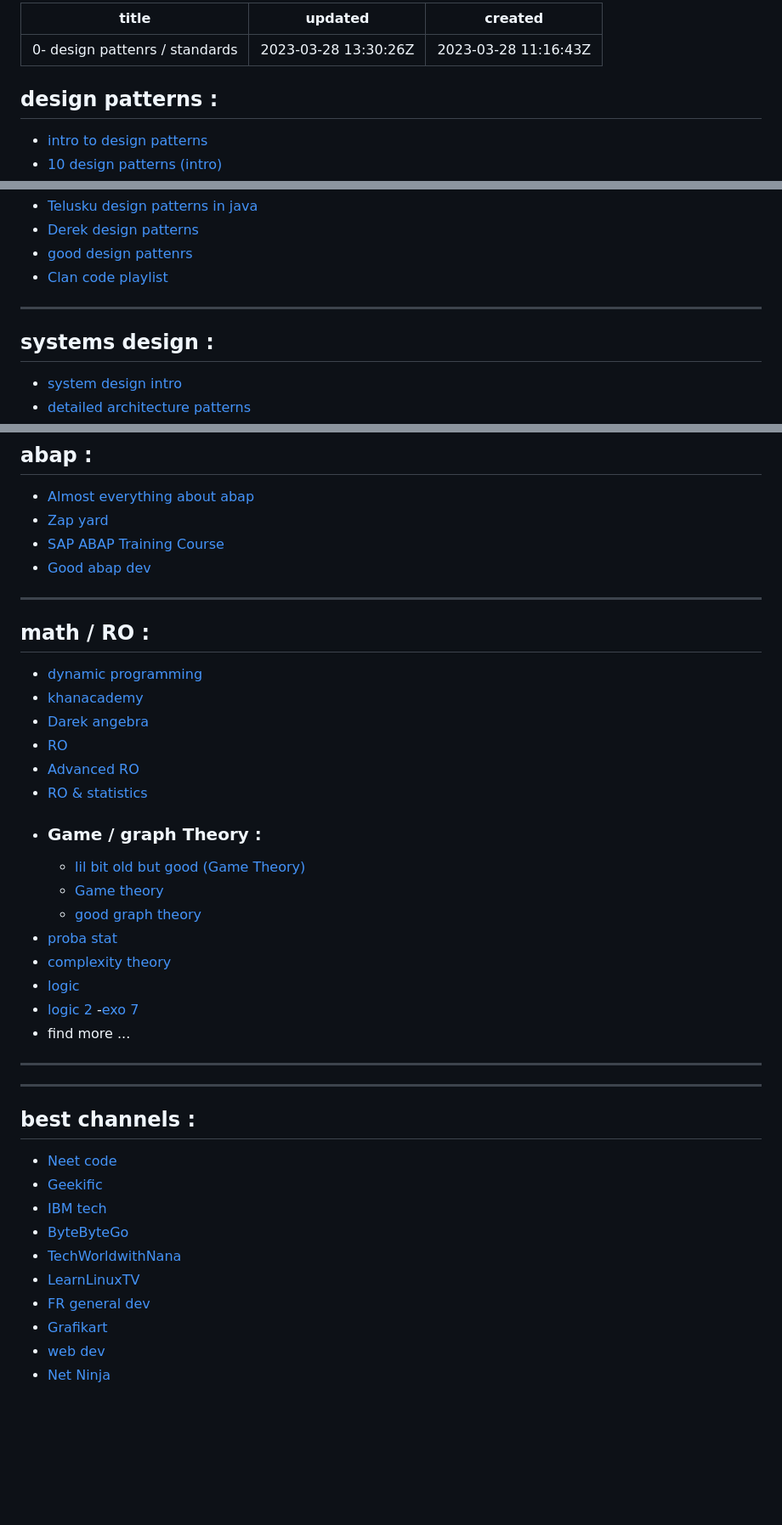
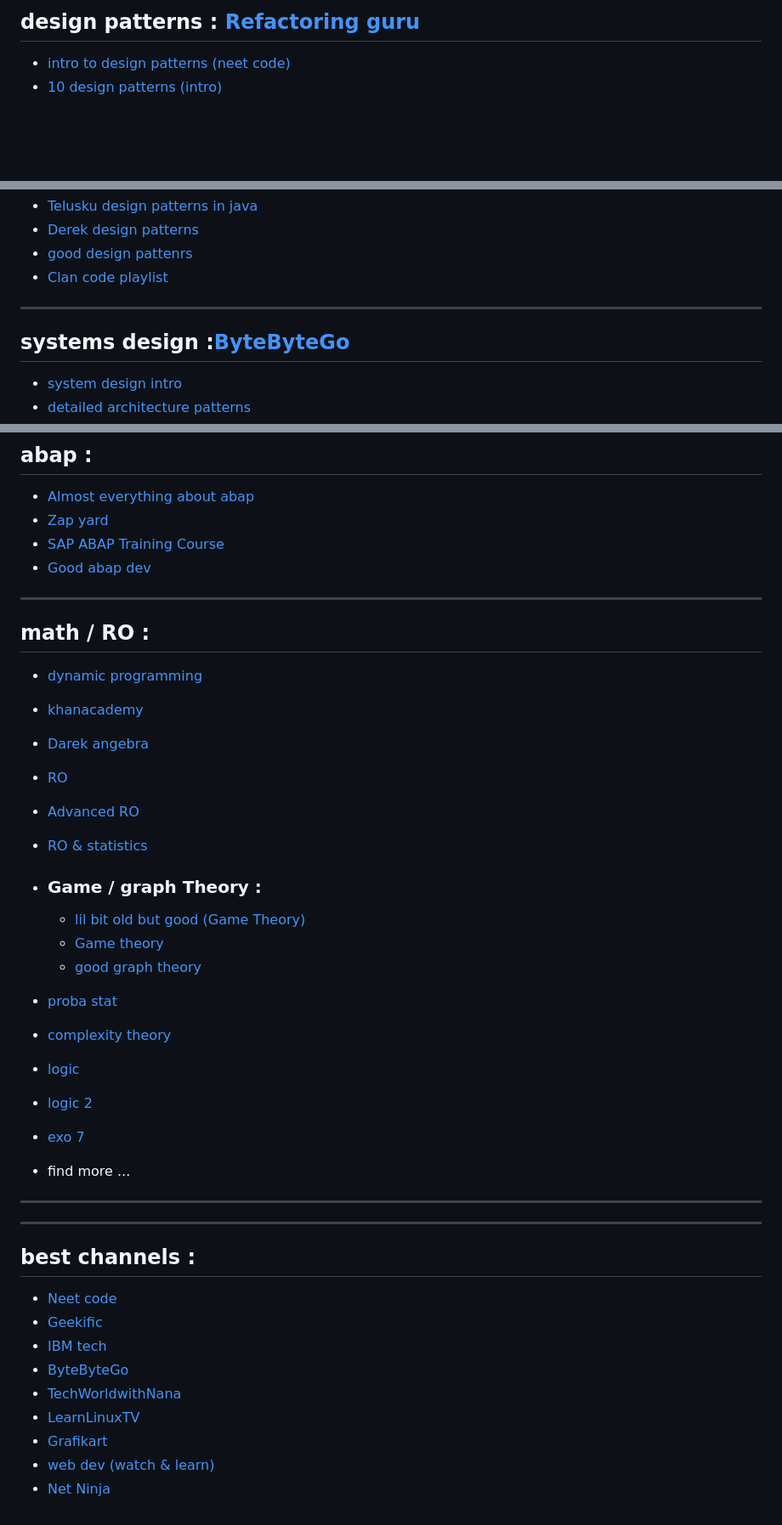
Before and after one commit to Mehdi-YC/postinstall, a Markdown page: docs/0 - stack/0- design pattenrs _ standards.md, 3 parts joined by grey strips. Shown at 85% size. Drawn GitHub-style; blank space fills up the shorter version.

```diff
--- a/docs/0 - stack/0- design pattenrs _ standards.md
+++ b/docs/0 - stack/0- design pattenrs _ standards.md
@@ -1,9 +1,4 @@
----
-title: 0- design pattenrs / standards
-updated: 2023-03-28 13:30:26Z
-created: 2023-03-28 11:16:43Z
----
+## design patterns : [Refactoring guru](https://refactoring.guru/ "good principles")
 
-## design patterns :
-- [intro to design patterns](https://www.youtube.com/watch?v=tAuRQs_d9F8&t=30s)
+- [intro to design patterns (neet code)](https://www.youtube.com/watch?v=tAuRQs_d9F8&t=30s)
 - [10 design patterns (intro)](https://youtu.be/tv-_1er1mWI)
@@ -12,7 +7,10 @@ created: 2023-03-28 11:16:43Z
 - [Derek design patterns](https://www.youtube.com/playlist?list=PLF206E906175C7E07)
 - [good design pattenrs](https://www.youtube.com/watch?v=tSZn4wkBIu8&list=PLlsmxlJgn1HJpa28yHzkBmUY-Ty71ZUGc&index=2)
 - [Clan code playlist](https://www.youtube.com/watch?v=rndiYu8If-I&list=PL_csAAO9PQ8ZIh89P2re5fziX9kaI8Yhx)
----
-## systems design :
+
+* * *
+
+## systems design :[ByteByteGo](https://blog.bytebytego.com/)
+
 - [system design intro](https://www.youtube.com/watch?v=i53Gi_K3o7I&t=73s)
 - [detailed architecture patterns](https://www.youtube.com/watch?v=lTkL1oIMiaU&list=PLSyLGd0D0b4ThfElztKEueqQ5SIHJjUEU)
@@ -78,34 +103,53 @@ ___
 - [Zap yard](https://www.youtube.com/@ZAPYard/playlists)
 - [SAP ABAP Training Course](https://www.youtube.com/@sapabaptrainingcourse5247/playlists)
 - [Good abap dev](https://www.youtube.com/@brandcaul)
-- ---
+
+* * *
+
 ## math / RO :
+
 - [dynamic programming](https://www.youtube.com/watch?v=qMky6D6YtXU)
+
 - [khanacademy](https://www.youtube.com/@khanacademy)
+
 - [Darek angebra](https://www.youtube.com/watch?v=B_WCI_A944E&list=PLGLfVvz_LVvQ_hHKxblsjZhfT9Pc4X8CO)
+
 - [RO](https://www.youtube.com/watch?v=KIKZyHTDR5Q&list=PLIY8eNdw5tW_UuFLy_vUP2pXNIHls2Pwd)
+
 - [Advanced RO](https://www.youtube.com/watch?v=2WeqNVBYrCg&list=PLMHSr8fseBzWKsCDYRz7jFukOciviyXgc)
+
 - [RO & statistics](https://www.youtube.com/@lckung.lectures)
+
 - ### Game / graph Theory :
-	- [lil bit old but good (Game Theory)](https://www.youtube.com/watch?v=DW_-I8UuU6I&list=PLGdMwVKbjVQ8DhP8dgrBO1B5etE81Hxxh&index=49)
-	- [Game theory](https://www.youtube.com/watch?v=fvEQujUcPv4&list=PLKI1h_nAkaQoDzI4xDIXzx6U2ergFmedo&index=7)
-	- [good graph theory](https://www.youtube.com/watch?v=ZQY4IfEcGvM&list=PLztBpqftvzxXBhbYxoaZJmnZF6AUQr1mH)
+
+    - [lil bit old but good (Game Theory)](https://www.youtube.com/watch?v=DW_-I8UuU6I&list=PLGdMwVKbjVQ8DhP8dgrBO1B5etE81Hxxh&index=49)
+    - [Game theory](https://www.youtube.com/watch?v=fvEQujUcPv4&list=PLKI1h_nAkaQoDzI4xDIXzx6U2ergFmedo&index=7)
+    - [good graph theory](https://www.youtube.com/watch?v=ZQY4IfEcGvM&list=PLztBpqftvzxXBhbYxoaZJmnZF6AUQr1mH)
 - [proba stat](https://www.youtube.com/watch?v=Z1zdkcwosD4&list=PLU5aQXLWR3_wDJi9fDQar3GQVfZD4SlbX)
+
 - [complexity theory](https://www.youtube.com/watch?v=KydXVE9Su5g&list=PLdUzuimxVcC0DENcdT8mfhI3iRRJLVjqH)
+
 - [logic](https://www.youtube.com/watch?v=pHWaxuyfK2s&list=PLHXZ9OQGMqxersk8fUxiUMSIx0DBqsKZS&index=23)
+
 - [logic 2](https://www.youtube.com/watch?v=7dnLtvmQkdk&list=PLqEJ_rxb3Xf0dTy_-dSqINnAD5tbmpUx8&index=5)
--[exo 7](https://www.youtube.com/@Exo7Math/playlists)
+
+- [exo 7](https://www.youtube.com/@Exo7Math/playlists)
+
 - find more ...
----
----
+
+
+* * *
+
+* * *
+
 ## best channels :
+
 - [Neet code](https://www.youtube.com/@NeetCode)
--  [Geekific](https://www.youtube.com/@geekific/playlists)
--  [IBM tech](https://www.youtube.com/@IBMTechnology)
--  [ByteByteGo](https://www.youtube.com/@ByteByteGo)
--  [TechWorldwithNana](https://www.youtube.com/@TechWorldwithNana)
--  [LearnLinuxTV](https://www.youtube.com/@LearnLinuxTV/playlists)
--  [FR general dev](https://www.youtube.com/@formation-video/playlists)
--  [Grafikart](https://www.youtube.com/@grafikart)
--  [web dev](https://www.youtube.com/@WatchandLearnTutorials/playlists)
--  [Net Ninja](https://www.youtube.com/@NetNinja)
+- [Geekific](https://www.youtube.com/@geekific/playlists)
+- [IBM tech](https://www.youtube.com/@IBMTechnology)
+- [ByteByteGo](https://www.youtube.com/@ByteByteGo)
+- [TechWorldwithNana](https://www.youtube.com/@TechWorldwithNana)
+- [LearnLinuxTV](https://www.youtube.com/@LearnLinuxTV/playlists)
+- [Grafikart](https://www.youtube.com/@grafikart)
+- [web dev (watch & learn)](https://www.youtube.com/@WatchandLearnTutorials/playlists)
+- [Net Ninja](https://www.youtube.com/@NetNinja)
```
Also changed, not shown: other parts of docs/0 - stack/0- design pattenrs _ standards.md (+48 -21 lines).
